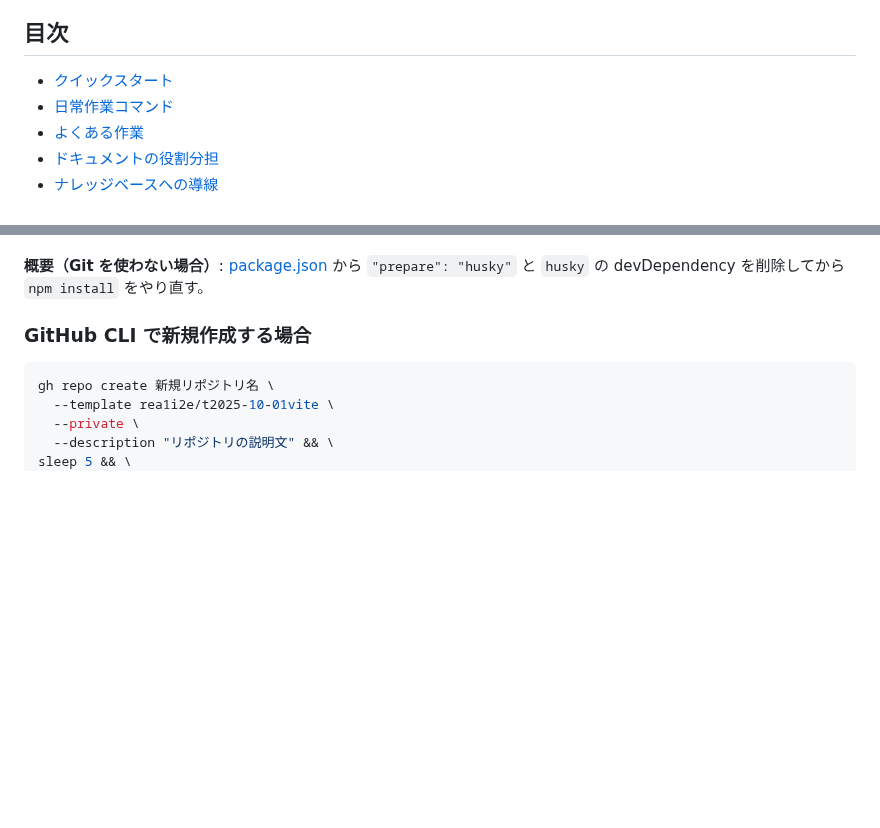
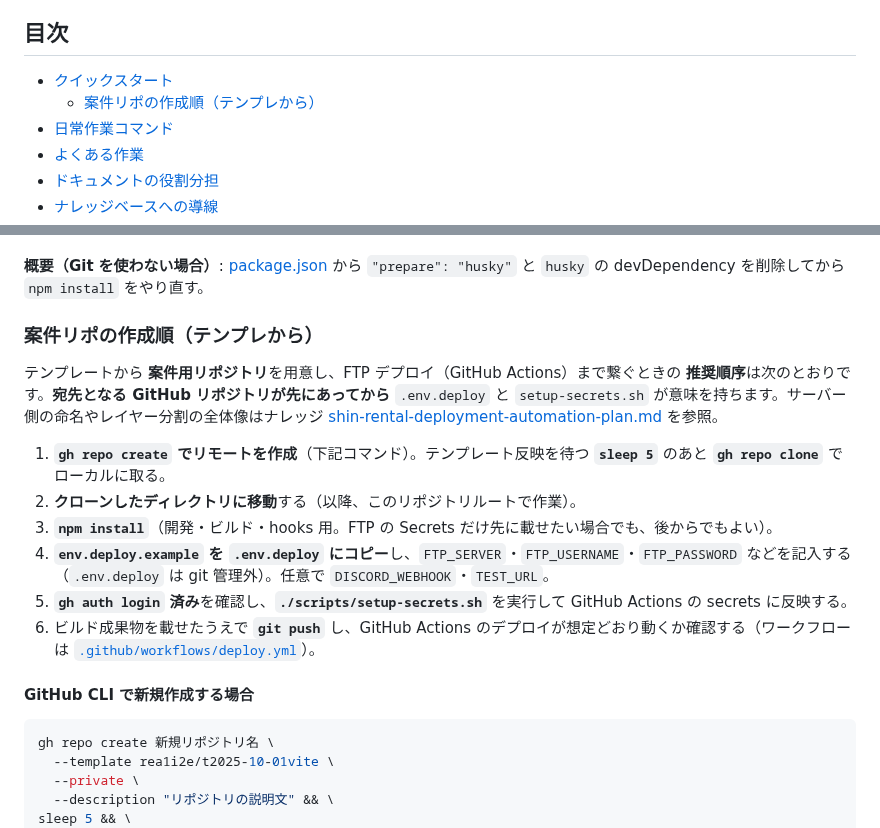
Before and after one commit to rea1i2e/t2025-10-01vite, a Markdown page: README.md, 2 parts joined by grey strips. Rendered like a GitHub page; blank space fills up the shorter version.

Commit message:
docs: READMEに案件リポの作成順を追加し、手順を詳細化

````diff
--- a/README.md
+++ b/README.md
@@ -15,6 +15,7 @@
 ## 目次
 
 - [クイックスタート](#クイックスタート)
+  - [案件リポの作成順（テンプレから）](#案件リポの作成順テンプレから)
 - [日常作業コマンド](#日常作業コマンド)
 - [よくある作業](#よくある作業)
 - [ドキュメントの役割分担](#ドキュメントの役割分担)
@@ -43,7 +44,18 @@ npm run dev
 
 **概要（Git を使わない場合）**: [package.json](package.json) から `"prepare": "husky"` と `husky` の devDependency を削除してから `npm install` をやり直す。
 
-### GitHub CLI で新規作成する場合
+### 案件リポの作成順（テンプレから）
+
+テンプレートから **案件用リポジトリ**を用意し、FTP デプロイ（GitHub Actions）まで繋ぐときの **推奨順序**は次のとおりです。**宛先となる GitHub リポジトリが先にあってから** `.env.deploy` と `setup-secrets.sh` が意味を持ちます。サーバー側の命名やレイヤー分割の全体像はナレッジ [shin-rental-deployment-automation-plan.md](/Users/yoshiaki/working/2026-04-23kn/wiki/shin-rental-deployment-automation-plan.md) を参照。
+
+1. **`gh repo create` でリモートを作成**（下記コマンド）。テンプレート反映を待つ **`sleep 5`** のあと **`gh repo clone`** でローカルに取る。
+2. **クローンしたディレクトリに移動**する（以降、このリポジトリルートで作業）。
+3. **`npm install`**（開発・ビルド・hooks 用。FTP の Secrets だけ先に載せたい場合でも、後からでもよい）。
+4. **`env.deploy.example` を `.env.deploy` にコピー**し、`FTP_SERVER`・`FTP_USERNAME`・`FTP_PASSWORD` などを記入する（`.env.deploy` は git 管理外）。任意で `DISCORD_WEBHOOK`・`TEST_URL`。
+5. **`gh auth login` 済み**を確認し、**`./scripts/setup-secrets.sh`** を実行して GitHub Actions の secrets に反映する。
+6. ビルド成果物を載せたうえで **`git push`** し、GitHub Actions のデプロイが想定どおり動くか確認する（ワークフローは [`.github/workflows/deploy.yml`](.github/workflows/deploy.yml)）。
+
+#### GitHub CLI で新規作成する場合
 
 ```bash
 gh repo create 新規リポジトリ名 \
````
